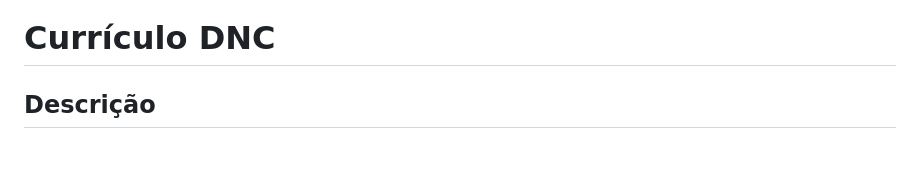
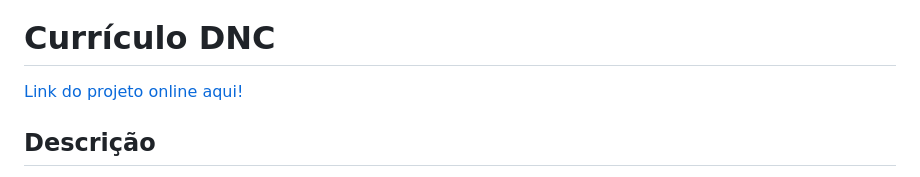
Before and after one commit to danibenfica/Curriculo-DNC, a Markdown page: README.md, the part around one of its changes. GitHub-like rendering; blank space fills up the shorter version.

Commit message:
Adicionando gif e link

```diff
--- a/README.md
+++ b/README.md
@@ -1,4 +4,6 @@
 # Currículo DNC
+
+[Link do projeto online aqui!](https://curriculo-dnc.vercel.app/)
 
 ## Descrição
 
```
Also changed, not shown: other parts of README.md (+3 -0 lines).
